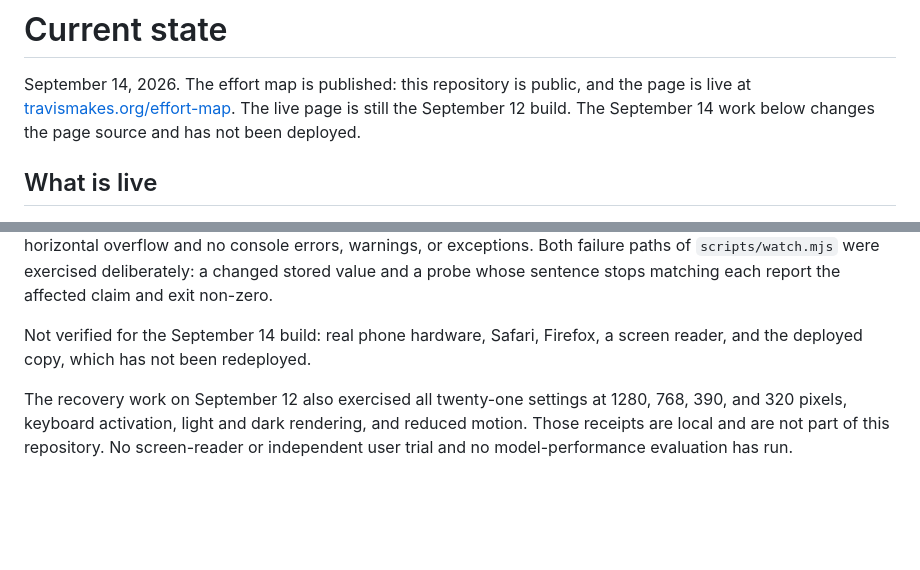
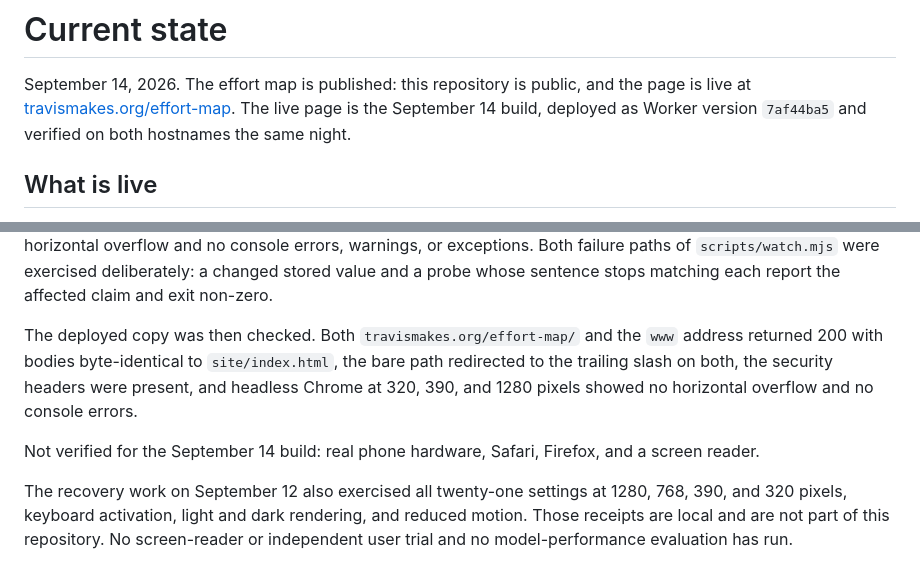
Before and after one commit to travisbreaks/effort-map, a Markdown page: docs/STATUS.md, 2 parts joined by grey strips. Rendered like a GitHub page; blank space fills up the shorter version.

Commit message:
Record the September 14 deploy and its live checks
Co-Authored-By: Tadao <tadao@travisfixes.com>

```diff
--- a/docs/STATUS.md
+++ b/docs/STATUS.md
@@ -2,8 +2,8 @@
 
 September 14, 2026. The effort map is published: this repository is public, and the
 page is live at [travismakes.org/effort-map](https://travismakes.org/effort-map/).
-The live page is still the September 12 build. The September 14 work below changes the
-page source and has not been deployed.
+The live page is the September 14 build, deployed as Worker version `7af44ba5` and
+verified on both hostnames the same night.
 
 ## What is live
 
@@ -65,8 +65,13 @@ no console errors, warnings, or exceptions. Both failure paths of `scripts/watch
 exercised deliberately: a changed stored value and a probe whose sentence stops matching
 each report the affected claim and exit non-zero.
 
-Not verified for the September 14 build: real phone hardware, Safari, Firefox, a screen
-reader, and the deployed copy, which has not been redeployed.
+The deployed copy was then checked. Both `travismakes.org/effort-map/` and the `www`
+address returned 200 with bodies byte-identical to `site/index.html`, the bare path
+redirected to the trailing slash on both, the security headers were present, and headless
+Chrome at 320, 390, and 1280 pixels showed no horizontal overflow and no console errors.
+
+Not verified for the September 14 build: real phone hardware, Safari, Firefox, and a
+screen reader.
 
 The recovery work on September 12 also exercised all twenty-one settings at 1280, 768,
 390, and 320 pixels, keyboard activation, light and dark rendering, and reduced motion.
```
